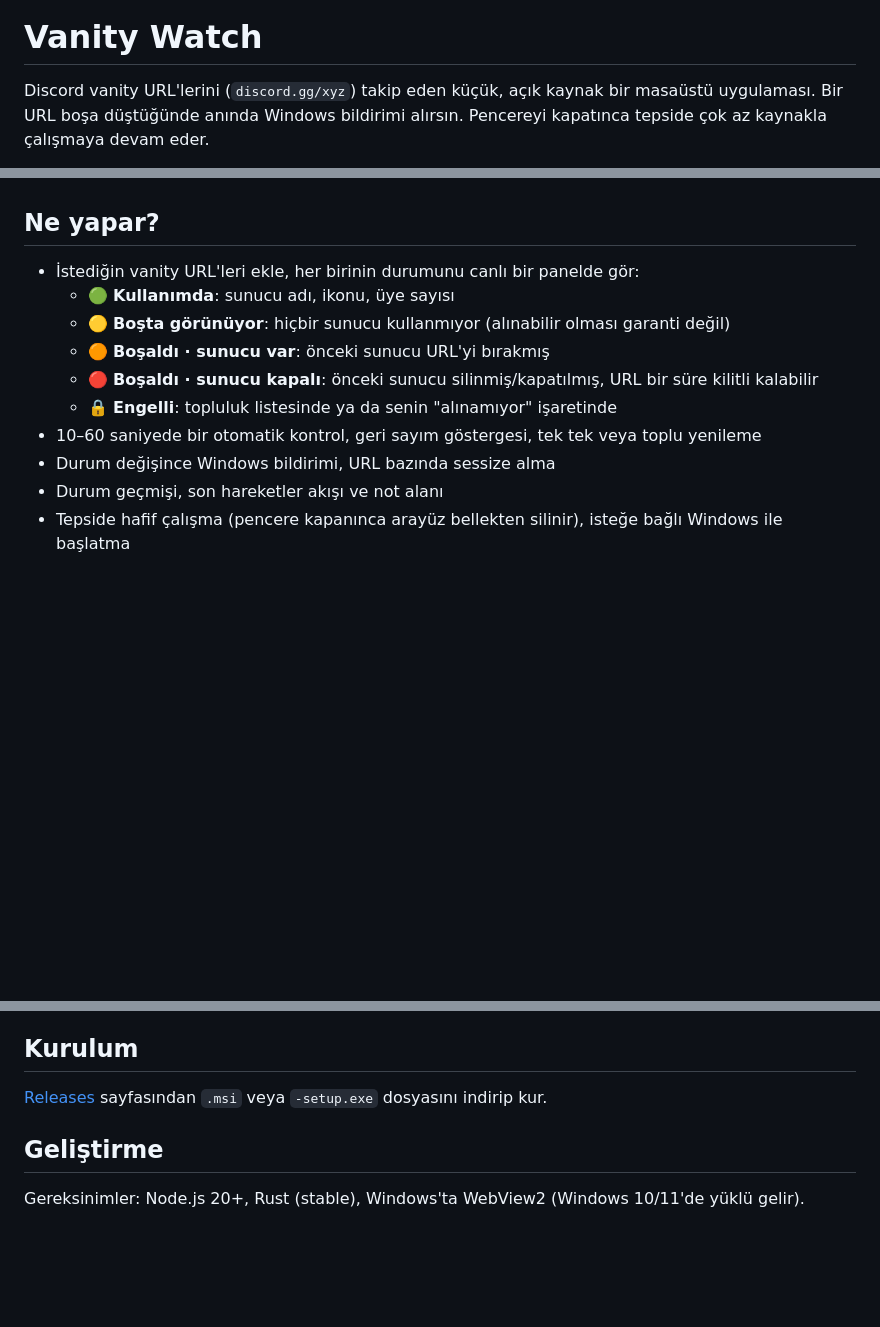
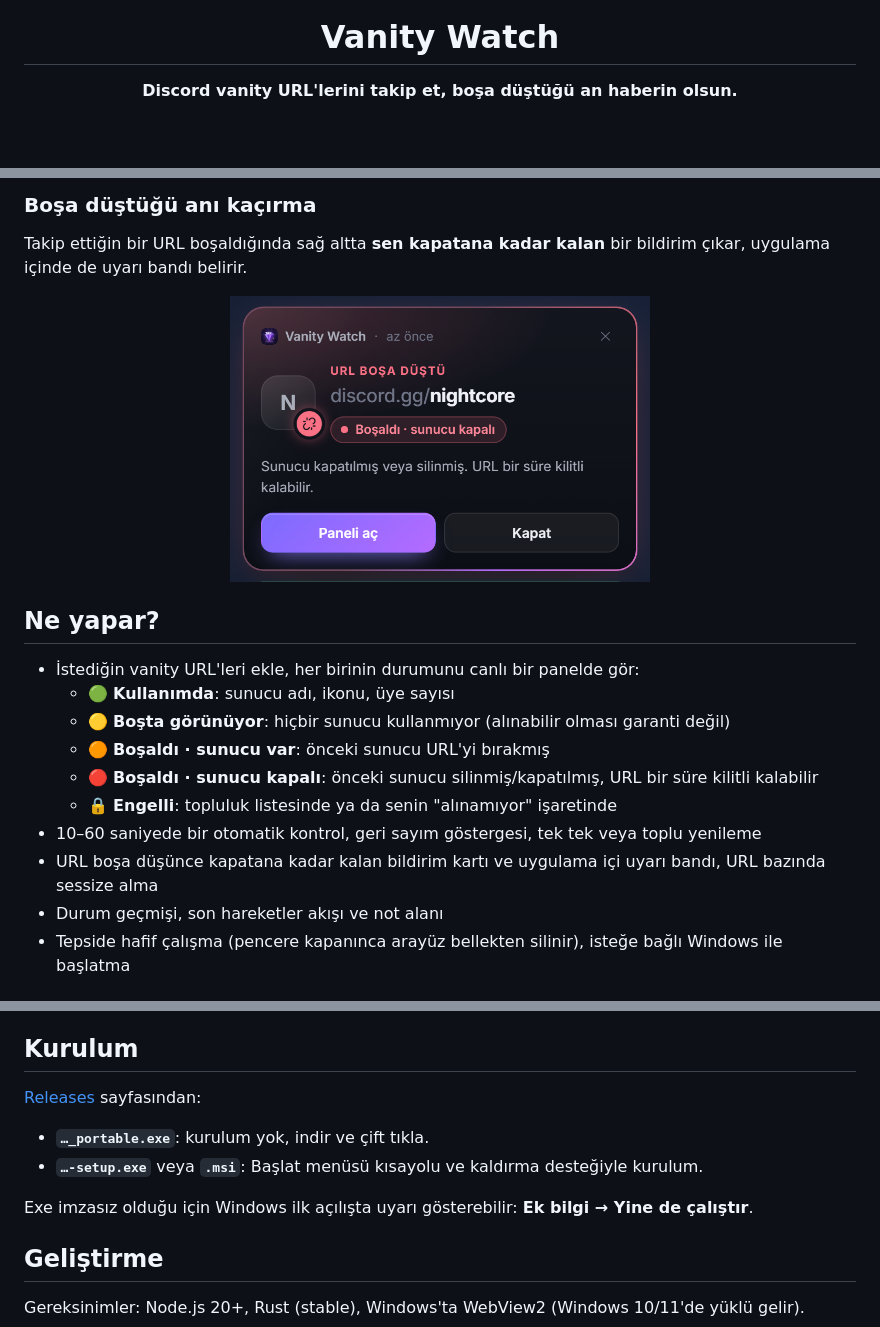
Before and after one commit to Mavrom/vanity-watch, a Markdown page: README.md, 3 parts joined by grey strips. GitHub-like rendering; pictures changed too: docs/images/notification.png (added); blank space fills up the shorter version.

```diff
--- a/README.md
+++ b/README.md
@@ -1,5 +5,4 @@
 # Vanity Watch
 
-Discord vanity URL'lerini (`discord.gg/xyz`) takip eden küçük, açık kaynak bir masaüstü uygulaması.
-Bir URL boşa düştüğünde anında Windows bildirimi alırsın. Pencereyi kapatınca tepside çok az kaynakla çalışmaya devam eder.
+**Discord vanity URL'lerini takip et, boşa düştüğü an haberin olsun.**
 
@@ -7,3 +24,10 @@ Bir URL boşa düştüğünde anında Windows bildirimi alırsın. Pencereyi kap
+</div>
+
+### Boşa düştüğü anı kaçırma
+
+Takip ettiğin bir URL boşaldığında sağ altta **sen kapatana kadar kalan** bir bildirim çıkar, uygulama içinde de uyarı bandı belirir.
+
+<p align="center"><img src="docs/images/notification.png" alt="URL boşa düştü bildirimi" width="420"></p>
 
 ## Ne yapar?
 
@@ -14,7 +38,7 @@ Bir URL boşa düştüğünde anında Windows bildirimi alırsın. Pencereyi kap
   - 🔴 **Boşaldı · sunucu kapalı**: önceki sunucu silinmiş/kapatılmış, URL bir süre kilitli kalabilir
   - 🔒 **Engelli**: topluluk listesinde ya da senin "alınamıyor" işaretinde
 - 10–60 saniyede bir otomatik kontrol, geri sayım göstergesi, tek tek veya toplu yenileme
-- Durum değişince Windows bildirimi, URL bazında sessize alma
+- URL boşa düşünce kapatana kadar kalan bildirim kartı ve uygulama içi uyarı bandı, URL bazında sessize alma
 - Durum geçmişi, son hareketler akışı ve not alanı
 - Tepside hafif çalışma (pencere kapanınca arayüz bellekten silinir), isteğe bağlı Windows ile başlatma
 
@@ -26,7 +50,12 @@ Bir URL boşa düştüğünde anında Windows bildirimi alırsın. Pencereyi kap
 
 ## Kurulum
 
-[Releases](https://github.com/Mavrom/vanity-watch/releases) sayfasından `.msi` veya `-setup.exe` dosyasını indirip kur.
+[Releases](https://github.com/Mavrom/vanity-watch/releases/latest) sayfasından:
+
+- **`…_portable.exe`**: kurulum yok, indir ve çift tıkla.
+- **`…-setup.exe`** veya **`.msi`**: Başlat menüsü kısayolu ve kaldırma desteğiyle kurulum.
+
+Exe imzasız olduğu için Windows ilk açılışta uyarı gösterebilir: **Ek bilgi → Yine de çalıştır**.
 
 ## Geliştirme
 
```
Also changed, not shown: other parts of README.md (+19 -1 lines), docs/images/logo.png (added), docs/images/panel.png (added), 11 other files.
